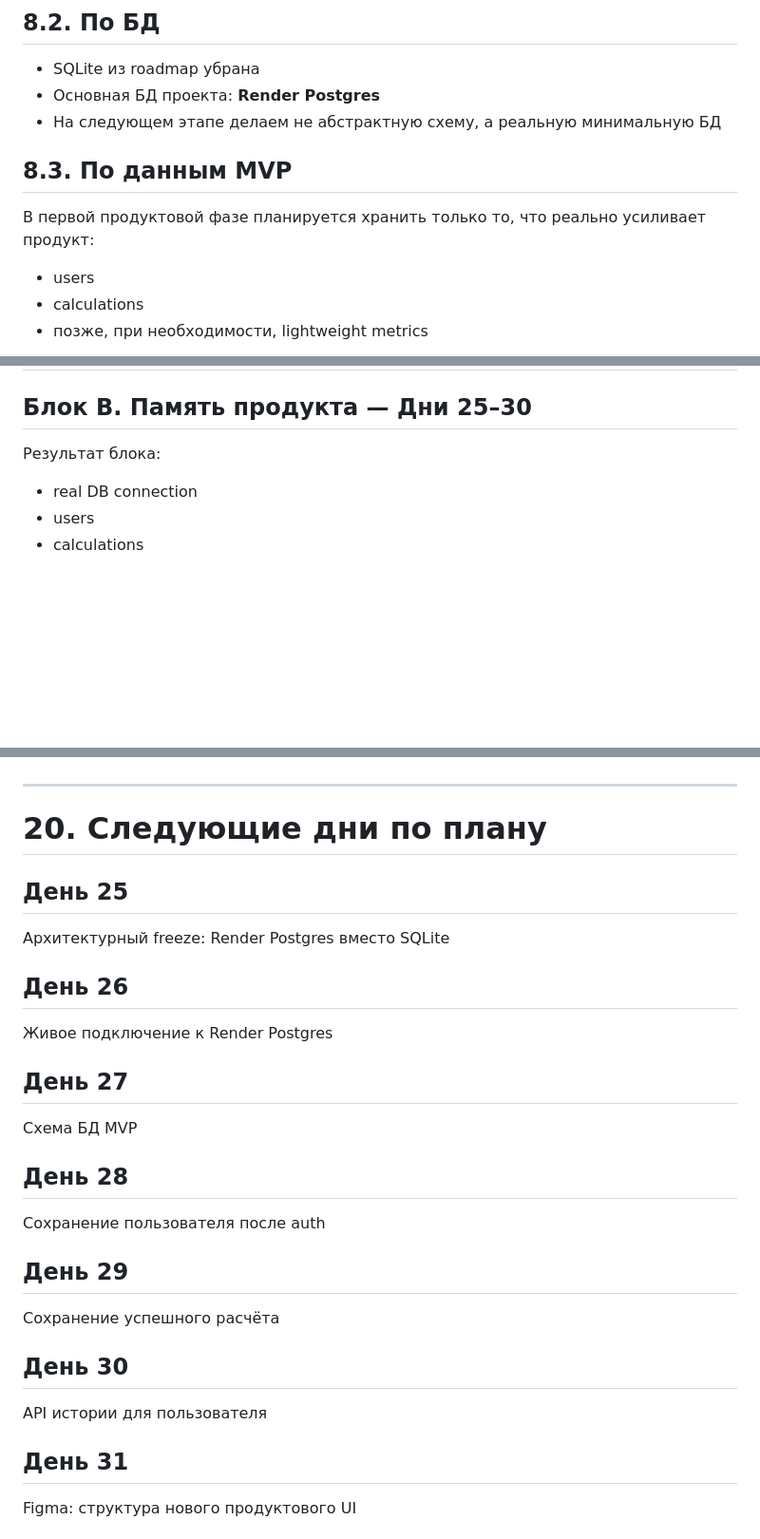
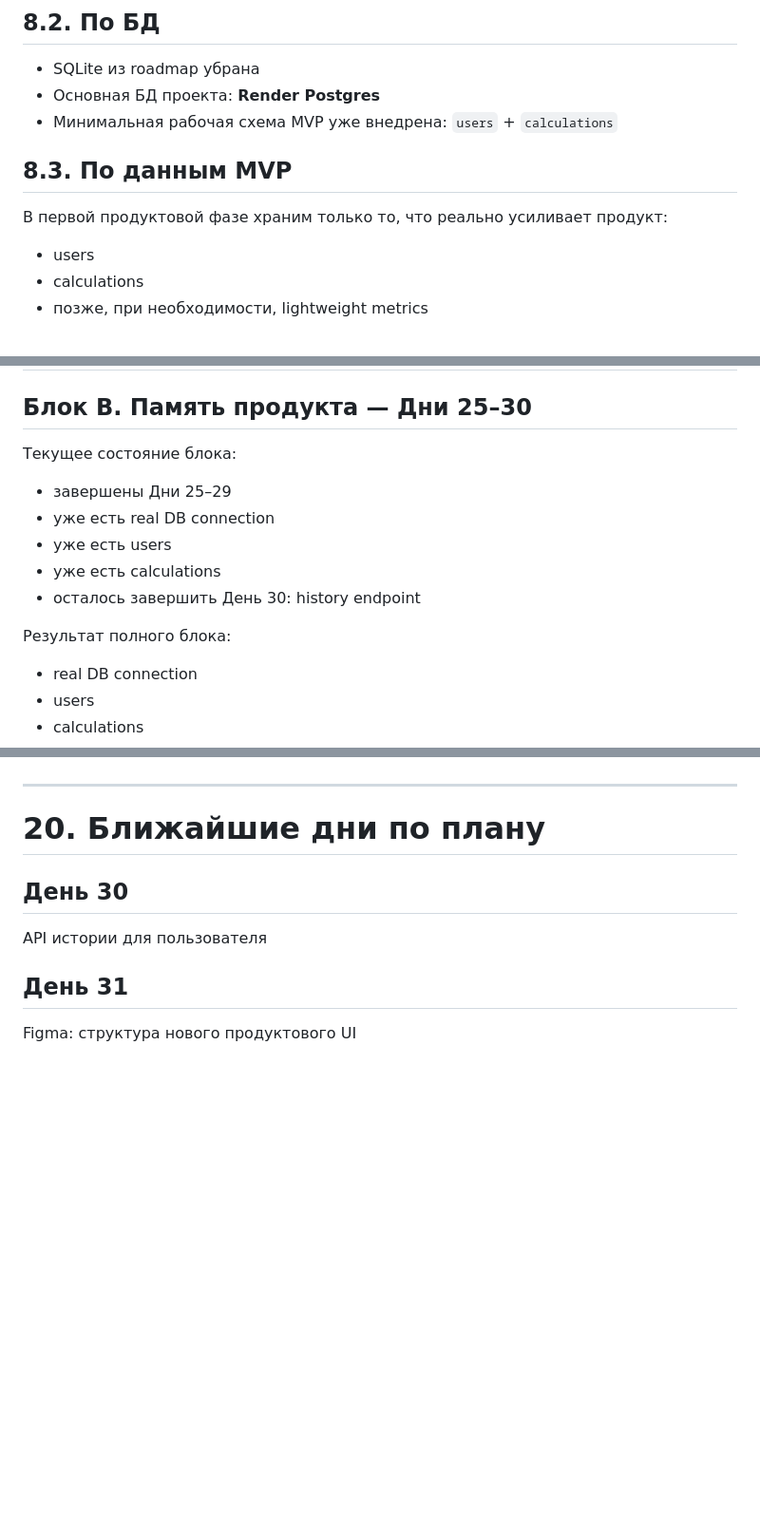
Before and after one commit to nq5j9wds72-debug/race-nutrition-miniapp, a Markdown page: README.md, 3 parts joined by grey strips. Shown at 95% size. GitHub-like rendering; blank space fills up the shorter version.

```diff
--- a/README.md
+++ b/README.md
@@ -147,11 +163,11 @@ Telegram Mini App для расчёта питания на гонку.
 
 - SQLite из roadmap убрана
 - Основная БД проекта: **Render Postgres**
-- На следующем этапе делаем не абстрактную схему, а реальную минимальную БД
+- Минимальная рабочая схема MVP уже внедрена: `users` + `calculations`
 
 ## 8.3. По данным MVP
 
-В первой продуктовой фазе планируется хранить только то, что реально усиливает продукт:
+В первой продуктовой фазе храним только то, что реально усиливает продукт:
 
 - users
 - calculations
@@ -572,7 +600,15 @@ SQLite была бы временной ступенькой. Для этого
 
 ## Блок B. Память продукта — Дни 25–30
 
-Результат блока:
+Текущее состояние блока:
+
+- завершены Дни 25–29
+- уже есть real DB connection
+- уже есть users
+- уже есть calculations
+- осталось завершить День 30: history endpoint
+
+Результат полного блока:
 
 - real DB connection
 - users
@@ -592,22 +628,7 @@ SQLite была бы временной ступенькой. Для этого
 
 ---
 
-# 20. Следующие дни по плану
-
-## День 25
-Архитектурный freeze: Render Postgres вместо SQLite
-
-## День 26
-Живое подключение к Render Postgres
-
-## День 27
-Схема БД MVP
-
-## День 28
-Сохранение пользователя после auth
-
-## День 29
-Сохранение успешного расчёта
+# 20. Ближайшие дни по плану
 
 ## День 30
 API истории для пользователя
```
Also changed, not shown: other parts of README.md (+47 -19 lines).
